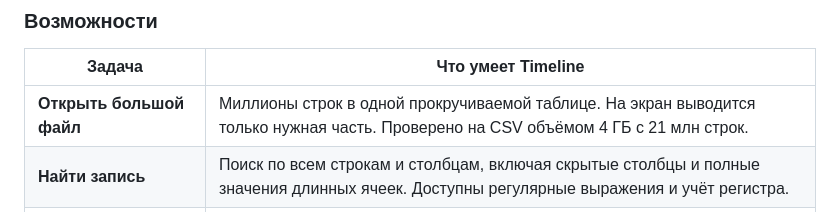
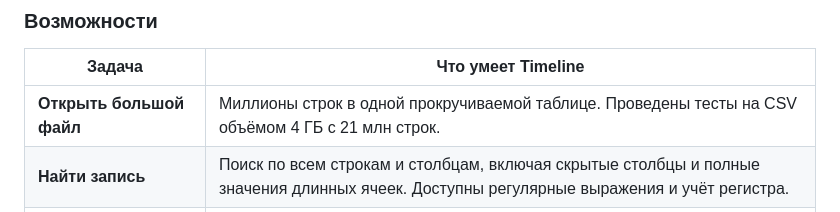
Before and after one commit to Jumarf123/timeline, a Markdown page: README.md, the part around the change. Rendered like a GitHub page.

```diff
--- a/README.md
+++ b/README.md
@@ -37,7 +37,7 @@ Timeline — бесплатный просмотрщик CSV, JSON и текст
 
 | Задача | Что умеет Timeline |
 |---|---|
-| **Открыть большой файл** | Миллионы строк в одной прокручиваемой таблице. На экран выводится только нужная часть. Проверено на CSV объёмом 4 ГБ с 21 млн строк. |
+| **Открыть большой файл** | Миллионы строк в одной прокручиваемой таблице. Проведены тесты на CSV объёмом 4 ГБ с 21 млн строк. |
 | **Найти запись** | Поиск по всем строкам и столбцам, включая скрытые столбцы и полные значения длинных ячеек. Доступны регулярные выражения и учёт регистра. |
 | **Отобрать нужное** | Несколько фильтров одновременно: содержит, равно, начинается с, пусто и другие. Фильтры работают вместе с поиском. |
 | **Отсортировать** | Текст, числа, даты и Unix timestamps. Числа сравниваются численно, даты — по времени; «файл2» идёт перед «файл10». Тип можно выбрать в меню столбца. |
```
